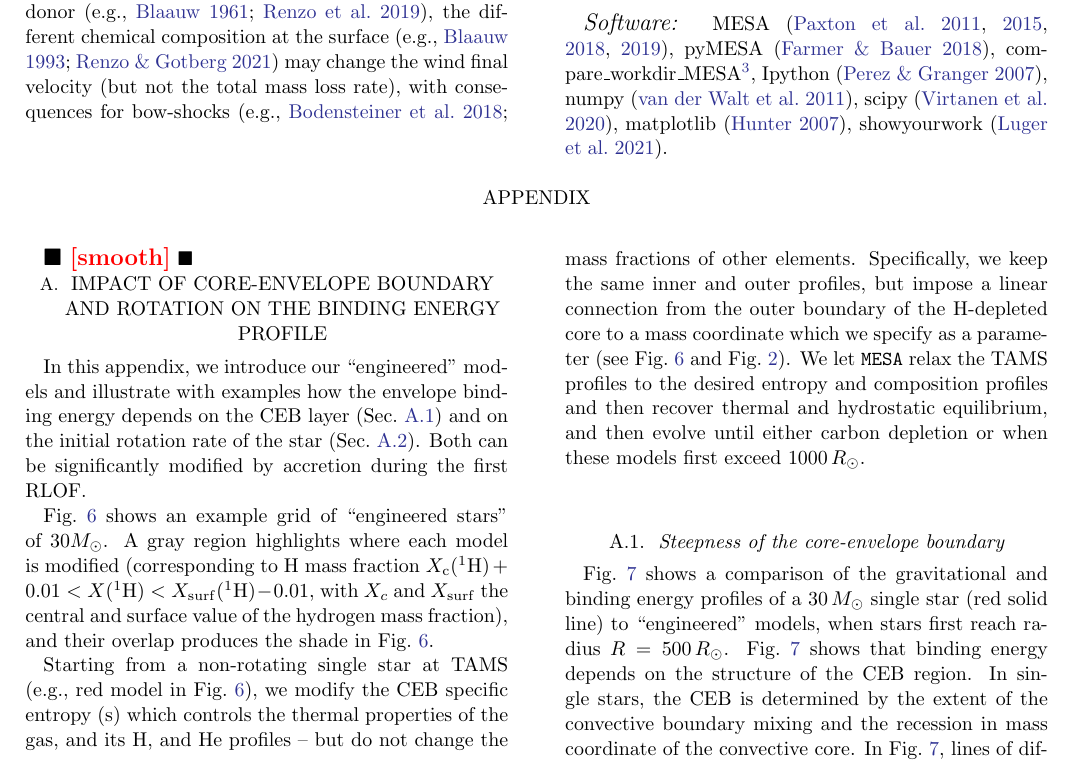
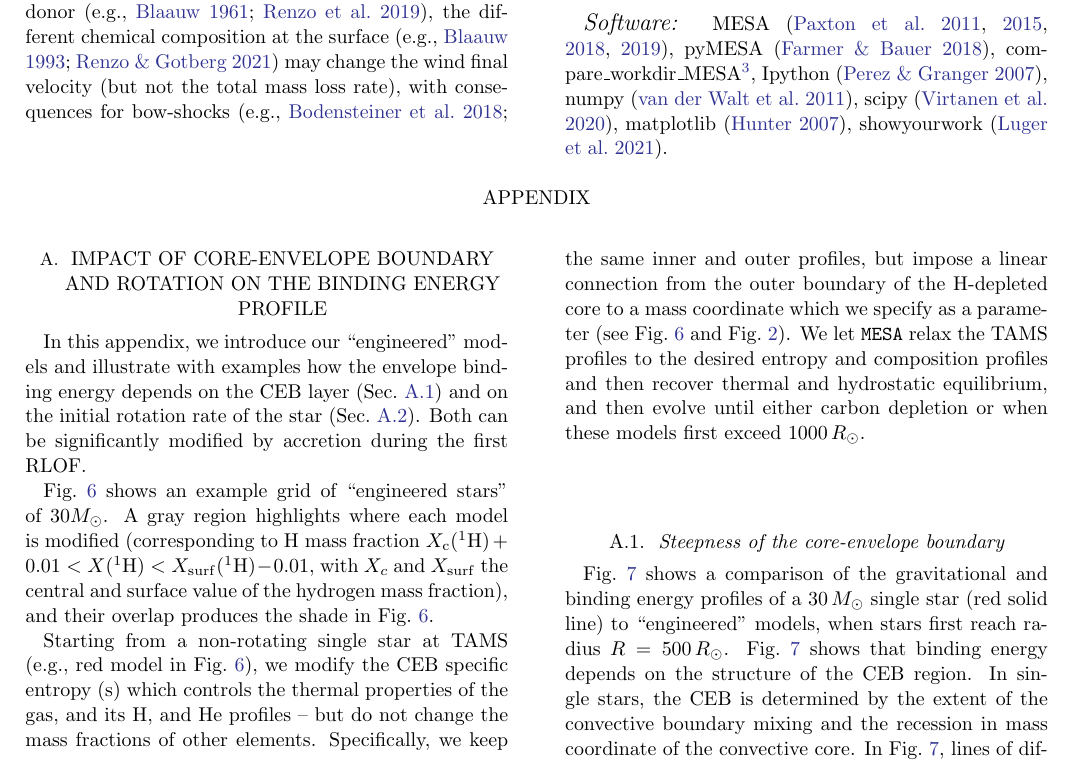
Before and after one commit to mathren/CE_accretors, a LaTeX paper (src/tex/CE_accretors.tex): part of page 9 of 15, cut so that both start at the same text. Compiled offline with pdfLaTeX; a LaTeX package or settings file that is missing is left out; an older LaTeX class or package is replaced by its successor.

Commit message:
letter smoothing done

```diff
--- a/src/tex/CE_accretors.tex
+++ b/src/tex/CE_accretors.tex
@@ -624,7 +624,7 @@ mass in a previous stable mass transfer phase (see also \Figref{fig:lambda_grid}
   \citep{showyourwork}.}
 
 \appendix
-\todo{smooth}
+
 \section{Impact of core-envelope boundary and rotation on the binding  energy profile}
 \label{sec:toy_models}
 
```
